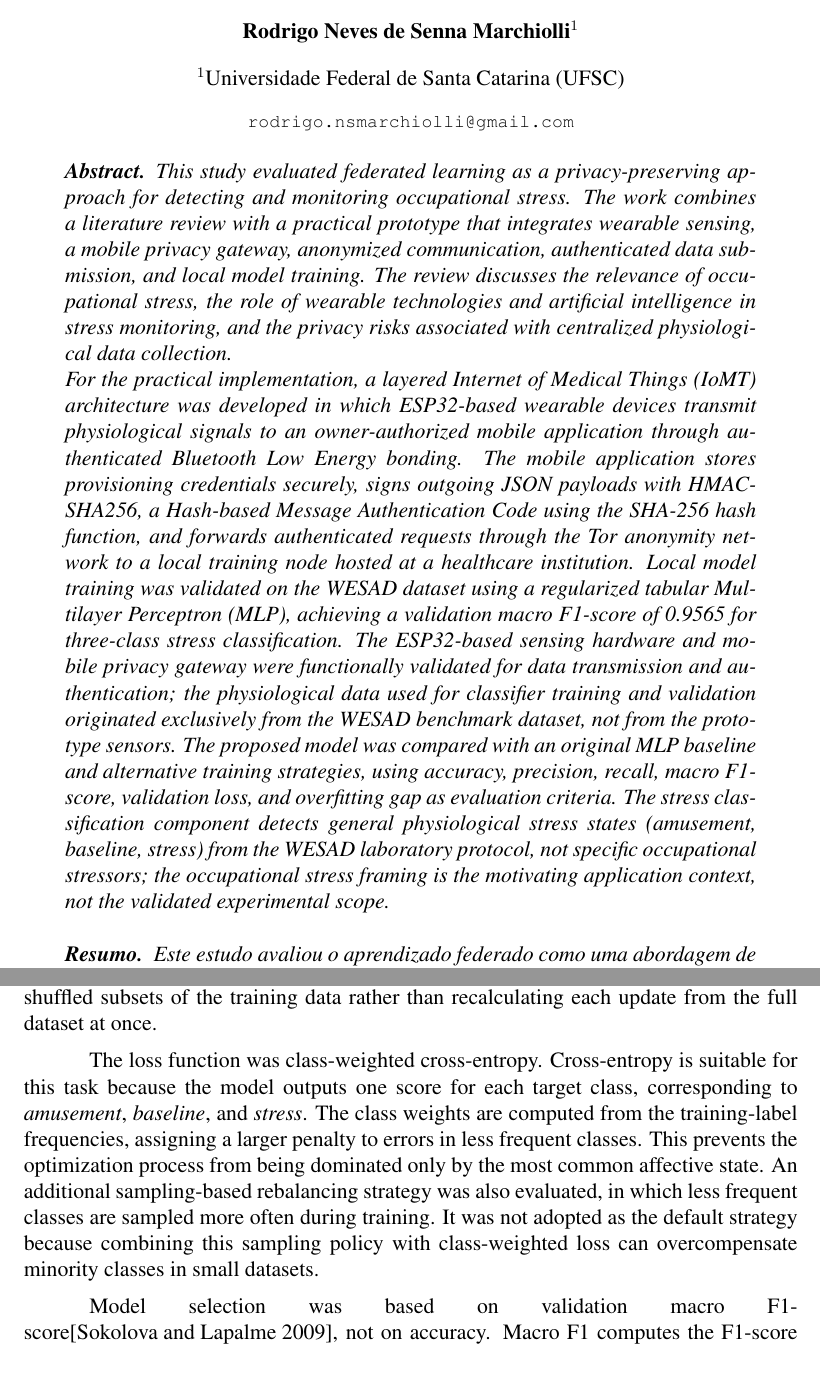
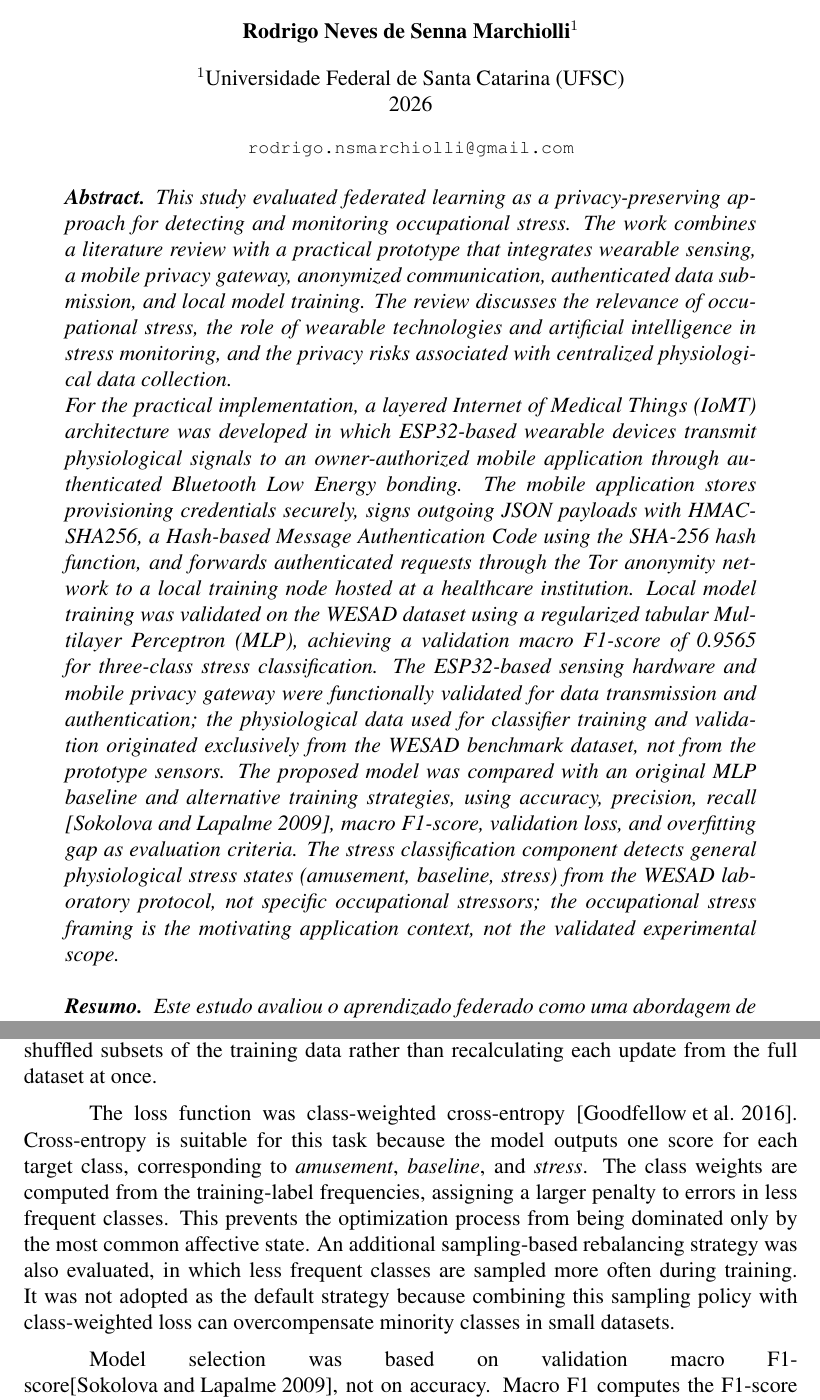
Before and after one commit to rodrigomarchiolli/Fedetared_TCC_Latex, a LaTeX paper (main.tex): two parts of pages 1 and 26 of 42, joined at a grey line, cut so that both start at the same text, the shorter picture padded with empty space. Compiled offline with pdfLaTeX.

Commit message:
Goal 12: Referencias tecnicas, data augmentation, loss function, metricas
Implementa Eixo 13 (Goal 12) - Tabelas longtable e referencias de tecnicas:

- TR-001: Tabela model_and_training ja usava colunas p{} (PASS)
- TR-002: Gaussian noise augmentation citada com Goodfellow 2016
- TR-003: Class-weighted cross-entropy citada com Goodfellow 2016
- TR-004: Metricas (accuracy, precision, recall) citadas com Sokolova 2009
- TR-005: Secao de resultados tem citacao adicionada (validation loss)
- TR-006: .bib nao foi modificado (referencias ja existiam)

Fix CF-001: ano 2026 adicionado a capa do documento.

```diff
--- a/main.tex
+++ b/main.tex
@@ -44,7 +44,7 @@
 \author{Rodrigo Neves de Senna Marchiolli\inst{1}}
 
 
-\address{Universidade Federal de Santa Catarina (UFSC)
+\address{Universidade Federal de Santa Catarina (UFSC)\\2026
   \email{rodrigo.nsmarchiolli@gmail.com}
 }
 
@@ -55,7 +55,7 @@
 \begin{abstract}
 This study evaluated federated learning as a privacy-preserving approach for detecting and monitoring occupational stress. The work combines a literature review with a practical prototype that integrates wearable sensing, a mobile privacy gateway, anonymized communication, authenticated data submission, and local model training. The review discusses the relevance of occupational stress, the role of wearable technologies and artificial intelligence in stress monitoring, and the privacy risks associated with centralized physiological data collection.
 
-For the practical implementation, a layered Internet of Medical Things (IoMT) architecture was developed in which ESP32-based wearable devices transmit physiological signals to an owner-authorized mobile application through authenticated Bluetooth Low Energy bonding. The mobile application stores provisioning credentials securely, signs outgoing JSON payloads with HMAC-SHA256, a Hash-based Message Authentication Code using the SHA-256 hash function, and forwards authenticated requests through the Tor anonymity network to a local training node hosted at a healthcare institution. Local model training was validated on the WESAD dataset using a regularized tabular Multilayer Perceptron (MLP), achieving a validation macro F1-score of 0.9565 for three-class stress classification. The ESP32-based sensing hardware and mobile privacy gateway were functionally validated for data transmission and authentication; the physiological data used for classifier training and validation originated exclusively from the WESAD benchmark dataset, not from the prototype sensors. The proposed model was compared with an original MLP baseline and alternative training strategies, using accuracy, precision, recall, macro F1-score, validation loss, and overfitting gap as evaluation criteria. The stress classification component detects general physiological stress states (amusement, baseline, stress) from the WESAD laboratory protocol, not specific occupational stressors; the occupational stress framing is the motivating application context, not the validated experimental scope.
+For the practical implementation, a layered Internet of Medical Things (IoMT) architecture was developed in which ESP32-based wearable devices transmit physiological signals to an owner-authorized mobile application through authenticated Bluetooth Low Energy bonding. The mobile application stores provisioning credentials securely, signs outgoing JSON payloads with HMAC-SHA256, a Hash-based Message Authentication Code using the SHA-256 hash function, and forwards authenticated requests through the Tor anonymity network to a local training node hosted at a healthcare institution. Local model training was validated on the WESAD dataset using a regularized tabular Multilayer Perceptron (MLP), achieving a validation macro F1-score of 0.9565 for three-class stress classification. The ESP32-based sensing hardware and mobile privacy gateway were functionally validated for data transmission and authentication; the physiological data used for classifier training and validation originated exclusively from the WESAD benchmark dataset, not from the prototype sensors. The proposed model was compared with an original MLP baseline and alternative training strategies, using accuracy, precision, recall \cite{sokolova2009systematic}, macro F1-score, validation loss, and overfitting gap as evaluation criteria. The stress classification component detects general physiological stress states (amusement, baseline, stress) from the WESAD laboratory protocol, not specific occupational stressors; the occupational stress framing is the motivating application context, not the validated experimental scope.
 \end{abstract}
 
 \begin{resumo}
@@ -671,7 +671,7 @@ The training procedure was designed for a small tabular physiological dataset, w
 
 Optimization was performed with AdamW\cite{loshchilov2019decoupled}, using an initial learning rate of $2 \times 10^{-3}$ and weight decay of $10^{-3}$. AdamW is an adaptive optimization method that updates each model parameter according to the observed gradients while applying weight decay as a separate regularization term. In practical terms, this discourages excessively large weights and helps reduce overfitting in small datasets. Training was performed in mini-batches of 64 samples, allowing the model to learn from shuffled subsets of the training data rather than recalculating each update from the full dataset at once.
 
-The loss function was class-weighted cross-entropy. Cross-entropy is suitable for this task because the model outputs one score for each target class, corresponding to \textit{amusement}, \textit{baseline}, and \textit{stress}. The class weights are computed from the training-label frequencies, assigning a larger penalty to errors in less frequent classes. This prevents the optimization process from being dominated only by the most common affective state. An additional sampling-based rebalancing strategy was also evaluated, in which less frequent classes are sampled more often during training. It was not adopted as the default strategy because combining this sampling policy with class-weighted loss can overcompensate minority classes in small datasets.
+The loss function was class-weighted cross-entropy \cite{goodfellow2016deep}. Cross-entropy is suitable for this task because the model outputs one score for each target class, corresponding to \textit{amusement}, \textit{baseline}, and \textit{stress}. The class weights are computed from the training-label frequencies, assigning a larger penalty to errors in less frequent classes. This prevents the optimization process from being dominated only by the most common affective state. An additional sampling-based rebalancing strategy was also evaluated, in which less frequent classes are sampled more often during training. It was not adopted as the default strategy because combining this sampling policy with class-weighted loss can overcompensate minority classes in small datasets.
 
 Model selection was based on validation macro F1-score\cite{sokolova2009systematic}, not on accuracy. Macro F1 computes the F1-score independently for each class and then averages the three values, giving equal weight to all affective states. This criterion is more appropriate for the WESAD experiments because the objective is not merely to maximize the number of correct predictions, but to maintain balanced performance across \textit{amusement}, \textit{baseline}, and \textit{stress}. The model retained for comparison is therefore the one obtained at the epoch with the highest validation macro F1-score, subject to a minimum improvement threshold of $10^{-4}$.
 
```
Also changed, not shown: main.tex (4 more changed lines).
